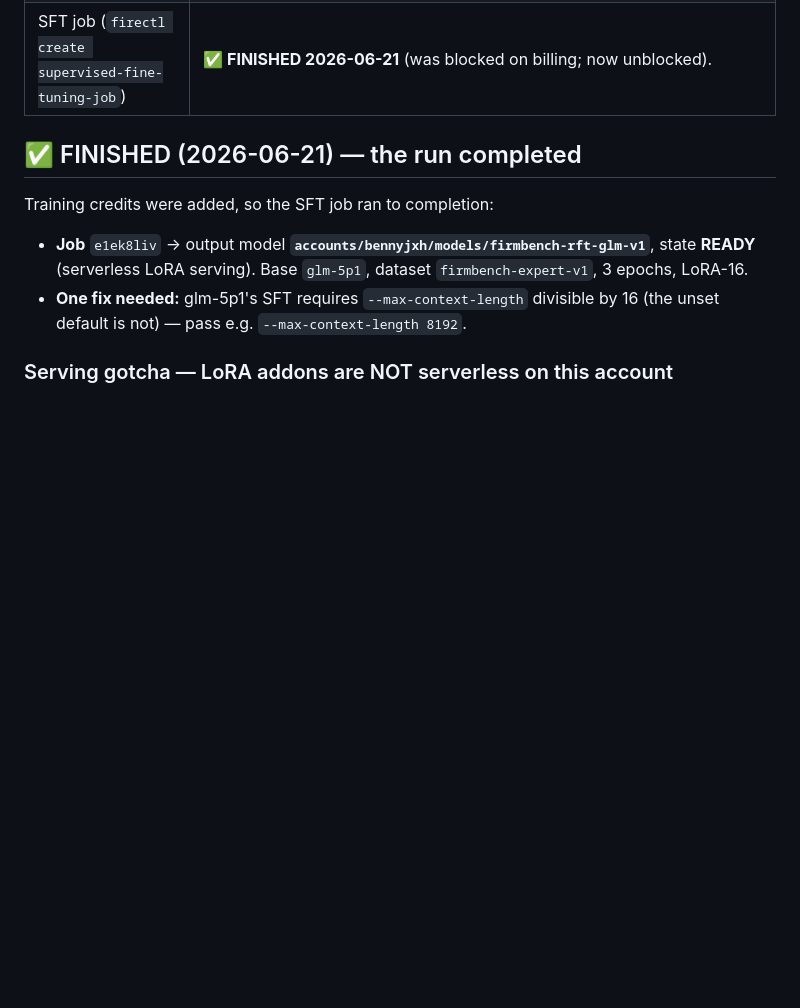
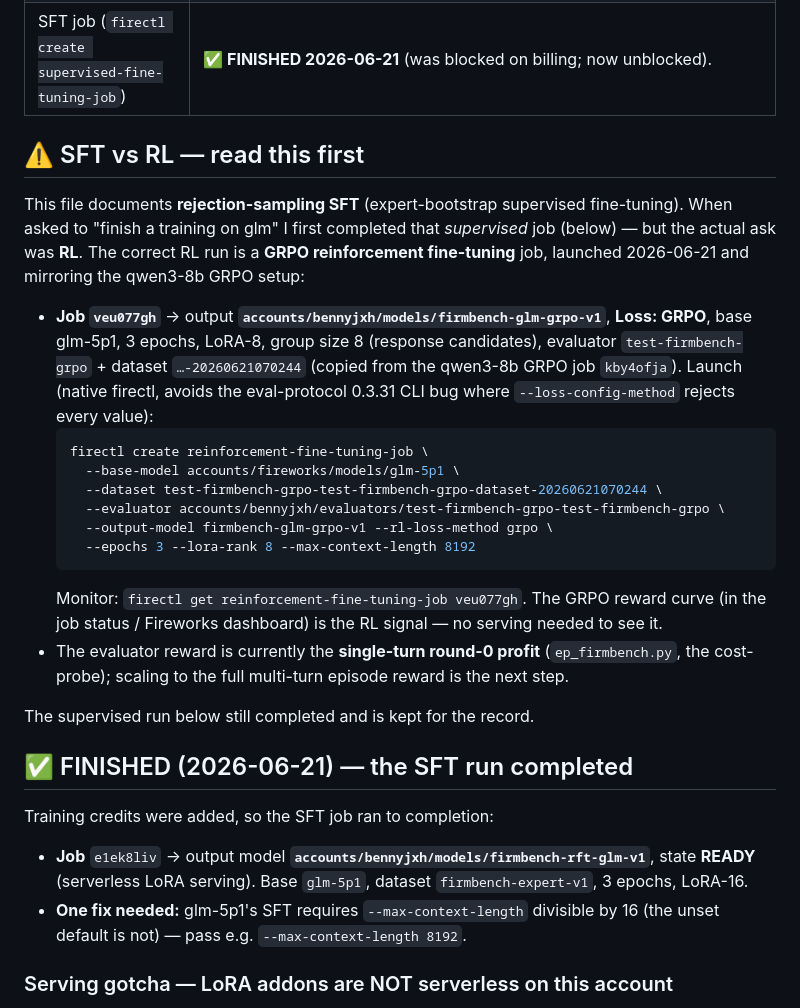
Before and after one commit to Bennyoooo/firmbench, a Markdown page: RFT_RUN.md, the part around the change. Drawn GitHub-style; blank space fills up the shorter version.

Commit message:
docs(RFT_RUN): clarify SFT vs RL — launch glm GRPO RL job (the actual ask)
The 'finish a training on glm' SFT job was a misread; the ask was RL. Launched a real
GRPO reinforcement fine-tuning job on glm-5p1 (firectl reinforcement-fine-tuning-job,
job veu077gh -> firmbench-glm-grpo-v1) reusing the FirmBench evaluator + dataset from the
qwen3-8b GRPO run kby4ofja. Native firectl avoids the eval-protocol 0.3.31 CLI bug where
--loss-config-method rejects every value (Literal treated as a callable converter).

````diff
--- a/RFT_RUN.md
+++ b/RFT_RUN.md
@@ -15,7 +15,34 @@ Fireworks, driven by `rft.py`. This file records the real run on `glm-5p1`.
 | Dataset upload (`firectl create dataset`) | ✅ `firmbench-expert-v1` — **READY**, 710 KiB. |
 | SFT job (`firectl create supervised-fine-tuning-job`) | ✅ **FINISHED 2026-06-21** (was blocked on billing; now unblocked). |
 
-## ✅ FINISHED (2026-06-21) — the run completed
+## ⚠️ SFT vs RL — read this first
+
+This file documents **rejection-sampling SFT** (expert-bootstrap supervised fine-tuning).
+When asked to "finish a training on glm" I first completed that *supervised* job (below) —
+but the actual ask was **RL**. The correct RL run is a **GRPO reinforcement fine-tuning**
+job, launched 2026-06-21 and mirroring the qwen3-8b GRPO setup:
+
+- **Job `veu077gh`** → output **`accounts/bennyjxh/models/firmbench-glm-grpo-v1`**,
+  **Loss: GRPO**, base glm-5p1, 3 epochs, LoRA-8, group size 8 (response candidates),
+  evaluator `test-firmbench-grpo` + dataset `…-20260621070244` (copied from the qwen3-8b
+  GRPO job `kby4ofja`). Launch (native firectl, avoids the eval-protocol 0.3.31 CLI bug
+  where `--loss-config-method` rejects every value):
+  ```bash
+  firectl create reinforcement-fine-tuning-job \
+    --base-model accounts/fireworks/models/glm-5p1 \
+    --dataset test-firmbench-grpo-test-firmbench-grpo-dataset-20260621070244 \
+    --evaluator accounts/bennyjxh/evaluators/test-firmbench-grpo-test-firmbench-grpo \
+    --output-model firmbench-glm-grpo-v1 --rl-loss-method grpo \
+    --epochs 3 --lora-rank 8 --max-context-length 8192
+  ```
+  Monitor: `firectl get reinforcement-fine-tuning-job veu077gh`. The GRPO reward curve (in
+  the job status / Fireworks dashboard) is the RL signal — no serving needed to see it.
+- The evaluator reward is currently the **single-turn round-0 profit** (`ep_firmbench.py`,
+  the cost-probe); scaling to the full multi-turn episode reward is the next step.
+
+The supervised run below still completed and is kept for the record.
+
+## ✅ FINISHED (2026-06-21) — the SFT run completed
 
 Training credits were added, so the SFT job ran to completion:
 
````
